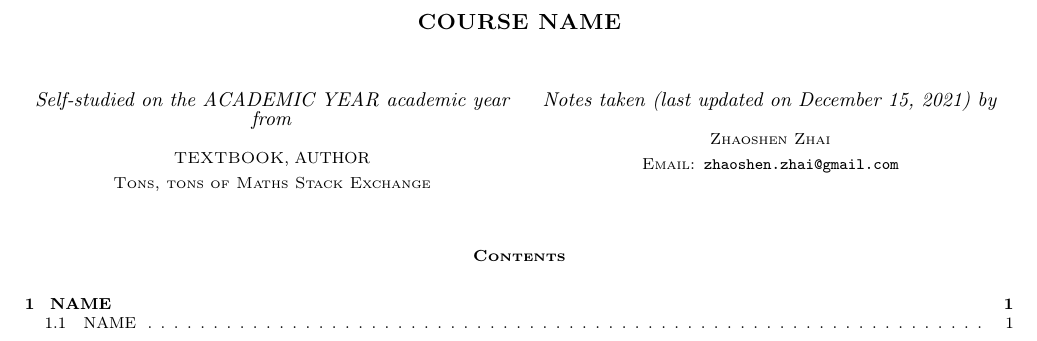
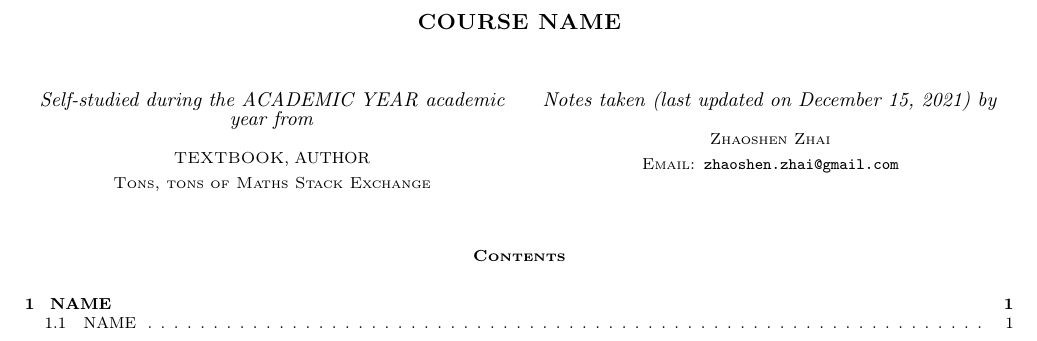
Before and after one commit to zhaoshenzhai/dotfiles, a LaTeX document (scripts/scriptFiles/LaTeX_standard/main.tex, which reads scripts/scriptFiles/LaTeX_standard/setup/title.tex): part of page 1 of 2, cut so that both start at the same text. Compiled offline with pdfLaTeX.

Commit message:
Stuff...

```diff
--- a/scripts/scriptFiles/LaTeX_standard/setup/title.tex
+++ b/scripts/scriptFiles/LaTeX_standard/setup/title.tex
@@ -6,7 +6,7 @@
 \vspace*{0.03\textheight}
 \begin{minipage}[t]{0.5\textwidth}
     \centering
-    {\large\textit{Self-studied on the ACADEMIC YEAR academic year from}}
+    {\large\textit{Self-studied during the ACADEMIC YEAR academic year from}}
     \\[\baselineskip]
     {\textsc{TEXTBOOK}, AUTHOR}
     \\[0.3\baselineskip]
```
Also changed, not shown: 8 other files.
